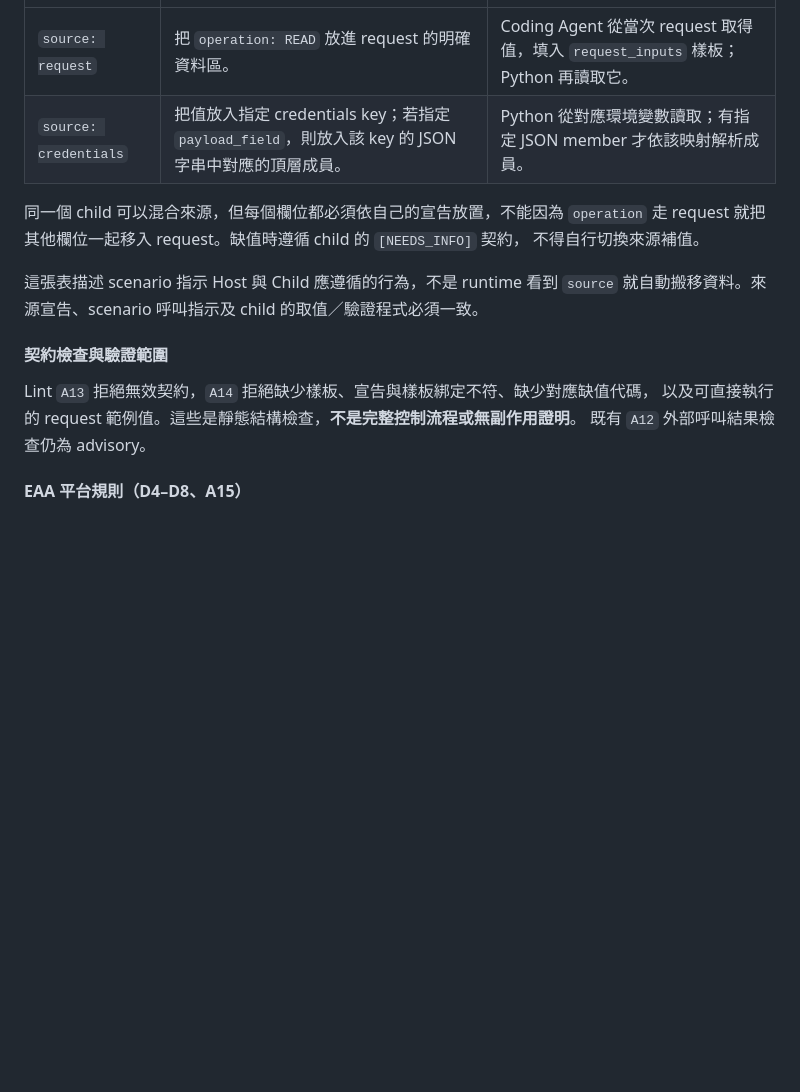
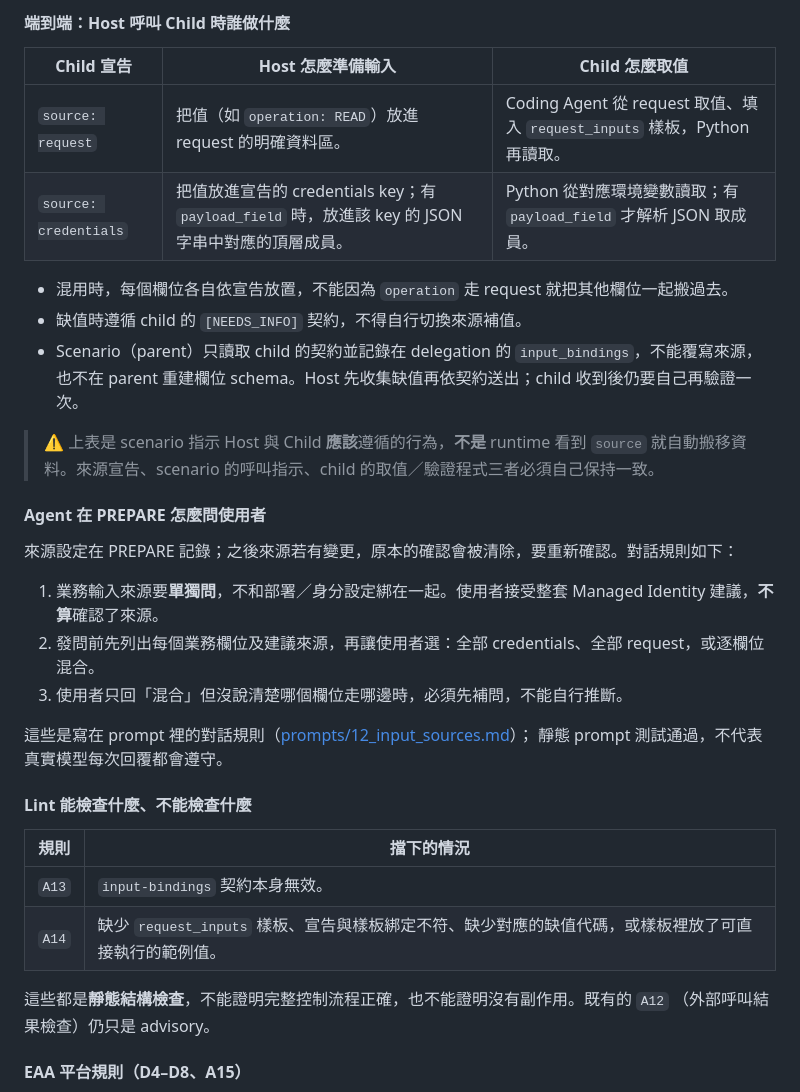
Before and after one commit to georgeliang0821/foundry-skill-generator-v3, a Markdown page: docs/04-agent-mechanism.md, the part around one of its changes. GitHub-like rendering; blank space fills up the shorter version.

```diff
--- a/docs/04-agent-mechanism.md
+++ b/docs/04-agent-mechanism.md
@@ -92,19 +116,39 @@ Scenario 讀取 child 的契約並記錄 delegation `input_bindings`；不可覆
+#### 端到端：Host 呼叫 Child 時誰做什麼
+
+| Child 宣告 | Host 怎麼準備輸入 | Child 怎麼取值 |
 | --- | --- | --- |
-| `source: request` | 把 `operation: READ` 放進 request 的明確資料區。 | Coding Agent 從當次 request 取得值，填入 `request_inputs` 樣板；Python 再讀取它。 |
-| `source: credentials` | 把值放入指定 credentials key；若指定 `payload_field`，則放入該 key 的 JSON 字串中對應的頂層成員。 | Python 從對應環境變數讀取；有指定 JSON member 才依該映射解析成員。 |
+| `source: request` | 把值（如 `operation: READ`）放進 request 的明確資料區。 | Coding Agent 從 request 取值、填入 `request_inputs` 樣板，Python 再讀取。 |
+| `source: credentials` | 把值放進宣告的 credentials key；有 `payload_field` 時，放進該 key 的 JSON 字串中對應的頂層成員。 | Python 從對應環境變數讀取；有 `payload_field` 才解析 JSON 取成員。 |
 
-同一個 child 可以混合來源，但每個欄位都必須依自己的宣告放置，不能因為 `operation`
-走 request 就把其他欄位一起移入 request。缺值時遵循 child 的 `[NEEDS_INFO]` 契約，
-不得自行切換來源補值。
+- 混用時，每個欄位各自依宣告放置，不能因為 `operation` 走 request 就把其他欄位一起搬過去。
+- 缺值時遵循 child 的 `[NEEDS_INFO]` 契約，不得自行切換來源補值。
+- Scenario（parent）只讀取 child 的契約並記錄在 delegation 的 `input_bindings`，不能覆寫來源，
+  也不在 parent 重建欄位 schema。Host 先收集缺值再依契約送出；child 收到後仍要自己再驗證一次。
 
-這張表描述 scenario 指示 Host 與 Child 應遵循的行為，不是 runtime 看到 `source`
-就自動搬移資料。來源宣告、scenario 呼叫指示及 child 的取值／驗證程式必須一致。
+> ⚠️ 上表是 scenario 指示 Host 與 Child **應該**遵循的行為，**不是** runtime 看到 `source`
+> 就自動搬移資料。來源宣告、scenario 的呼叫指示、child 的取值／驗證程式三者必須自己保持一致。
 
-#### 契約檢查與驗證範圍
+#### Agent 在 PREPARE 怎麼問使用者
 
-Lint `A13` 拒絕無效契約，`A14` 拒絕缺少樣板、宣告與樣板綁定不符、缺少對應缺值代碼，
-以及可直接執行的 request 範例值。這些是靜態結構檢查，**不是完整控制流程或無副作用證明**。
-既有 `A12` 外部呼叫結果檢查仍為 advisory。
+來源設定在 PREPARE 記錄；之後來源若有變更，原本的確認會被清除，要重新確認。對話規則如下：
+
+1. 業務輸入來源要**單獨問**，不和部署／身分設定綁在一起。使用者接受整套 Managed Identity
+   建議，**不算**確認了來源。
+2. 發問前先列出每個業務欄位及建議來源，再讓使用者選：全部 credentials、全部 request，或逐欄位混合。
+3. 使用者只回「混合」但沒說清楚哪個欄位走哪邊時，必須先補問，不能自行推斷。
+
+這些是寫在 prompt 裡的對話規則（[prompts/12_input_sources.md](../prompts/12_input_sources.md)）；
+靜態 prompt 測試通過，不代表真實模型每次回覆都會遵守。
+
+#### Lint 能檢查什麼、不能檢查什麼
+
+| 規則 | 擋下的情況 |
+| --- | --- |
+| `A13` | `input-bindings` 契約本身無效。 |
+| `A14` | 缺少 `request_inputs` 樣板、宣告與樣板綁定不符、缺少對應的缺值代碼，或樣板裡放了可直接執行的範例值。 |
+
+這些都是**靜態結構檢查**，不能證明完整控制流程正確，也不能證明沒有副作用。既有的 `A12`
+（外部呼叫結果檢查）仍只是 advisory。
 
 #### EAA 平台規則（D4–D8、A15）
 
```
Also changed, not shown: other parts of docs/04-agent-mechanism.md (+50 -26 lines).
